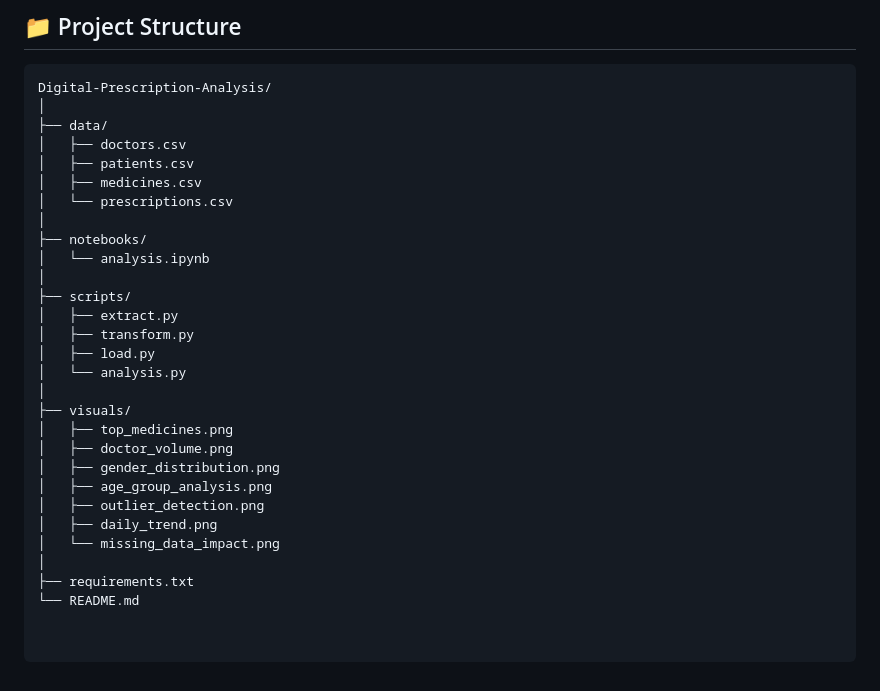
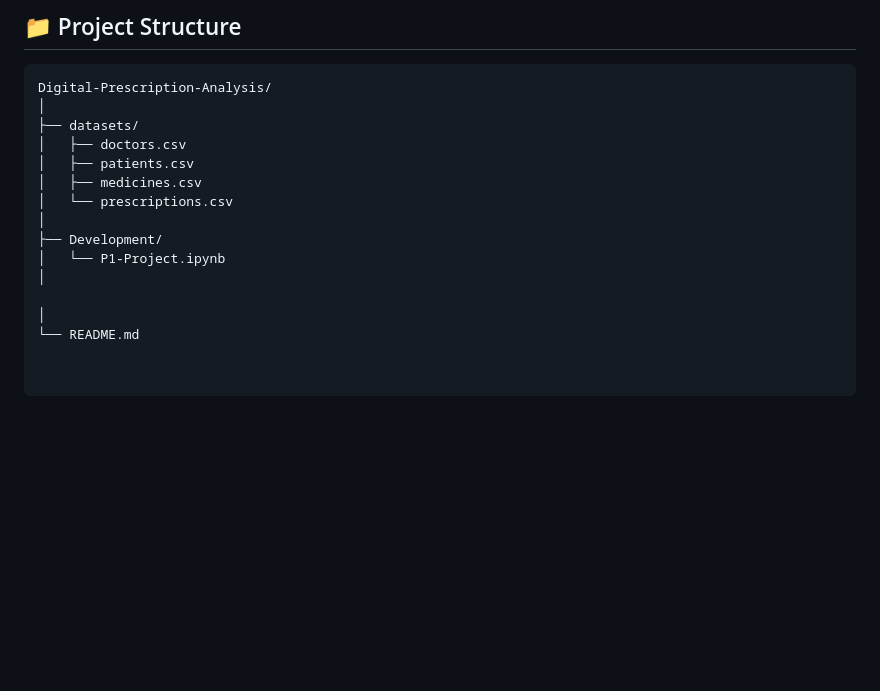
Before and after one commit to Manojmd1/Digital-Prescription-Analysis, a Markdown page: README.md, the part around the change. GitHub-like rendering; blank space fills up the shorter version.

````diff
--- a/README.md
+++ b/README.md
@@ -182,29 +182,15 @@ Compares missing data levels before and after the cleaning process.
 ```bash
 Digital-Prescription-Analysis/
 │
-├── data/
+├── datasets/
 │   ├── doctors.csv
 │   ├── patients.csv
 │   ├── medicines.csv
 │   └── prescriptions.csv
 │
-├── notebooks/
-│   └── analysis.ipynb
+├── Development/
+│   └── P1-Project.ipynb
 │
-├── scripts/
-│   ├── extract.py
-│   ├── transform.py
-│   ├── load.py
-│   └── analysis.py
+
 │
-├── visuals/
-│   ├── top_medicines.png
-│   ├── doctor_volume.png
-│   ├── gender_distribution.png
-│   ├── age_group_analysis.png
-│   ├── outlier_detection.png
-│   ├── daily_trend.png
-│   └── missing_data_impact.png
-│
-├── requirements.txt
 └── README.md
````
